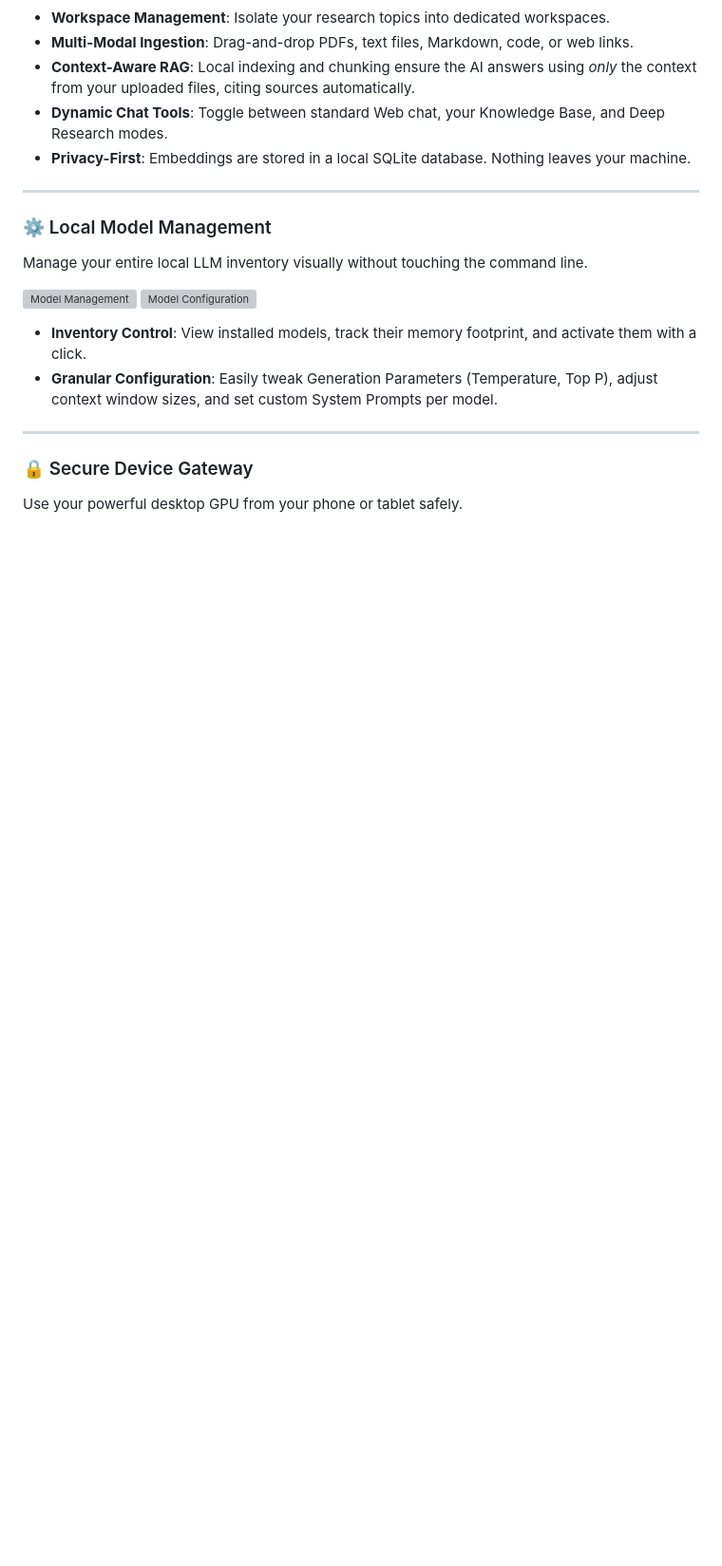
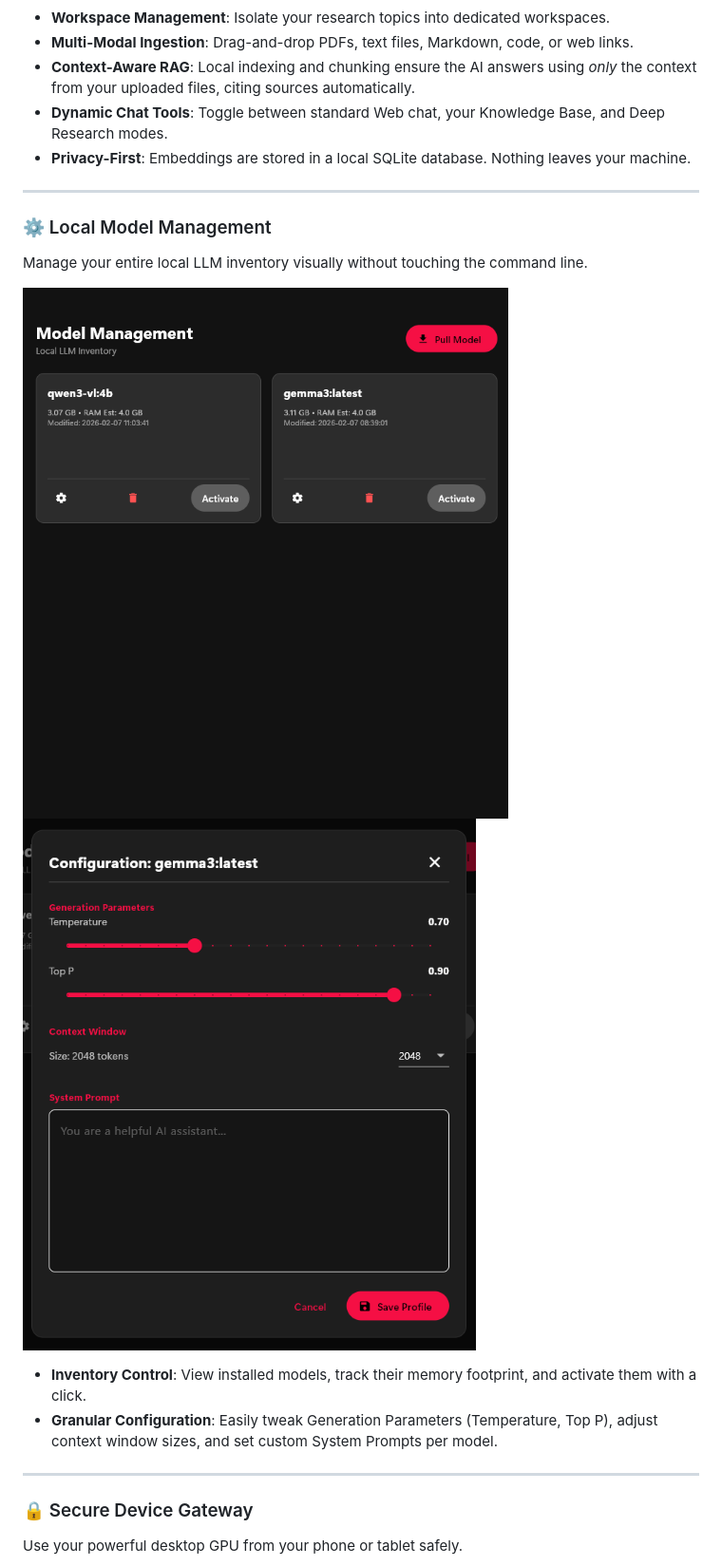
Before and after one commit to athxrvx/Garnet-Studio, a Markdown page: README.md, the part around one of its changes. Shown at 95% size. Drawn GitHub-style; blank space fills up the shorter version; grey boxes are pictures that could not be loaded.

Commit message:
Update image links in README.md to use raw URLs

```diff
--- a/README.md
+++ b/README.md
@@ -28,8 +28,8 @@ Create distinct projects, upload documents, and chat with your local models seam
 ### ⚙️ Local Model Management
 Manage your entire local LLM inventory visually without touching the command line.
 
-![Model Management](Screenshot%202026-02-19%20105411.png)
-![Model Configuration](Screenshot%202026-02-19%20105426.png)
+![Model Management](https://raw.githubusercontent.com/athxrvx/Garnet-Studio/refs/heads/main/assets/previews/Screenshot%202026-02-19%20105411.png)
+![Model Configuration](https://raw.githubusercontent.com/athxrvx/Garnet-Studio/refs/heads/main/assets/previews/Screenshot%202026-02-19%20105426.png)
 
 * **Inventory Control**: View installed models, track their memory footprint, and activate them with a click.
 * **Granular Configuration**: Easily tweak Generation Parameters (Temperature, Top P), adjust context window sizes, and set custom System Prompts per model.
```
Also changed, not shown: other parts of README.md (+4 -4 lines).
